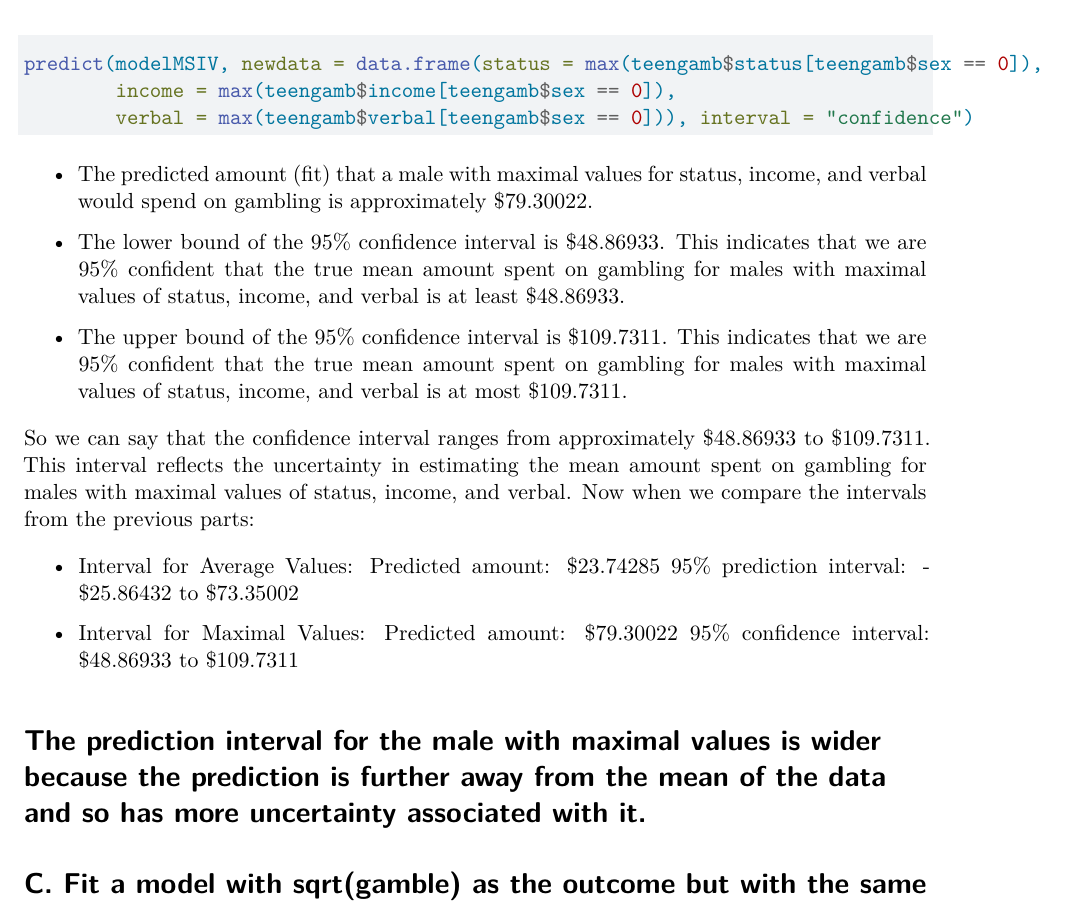
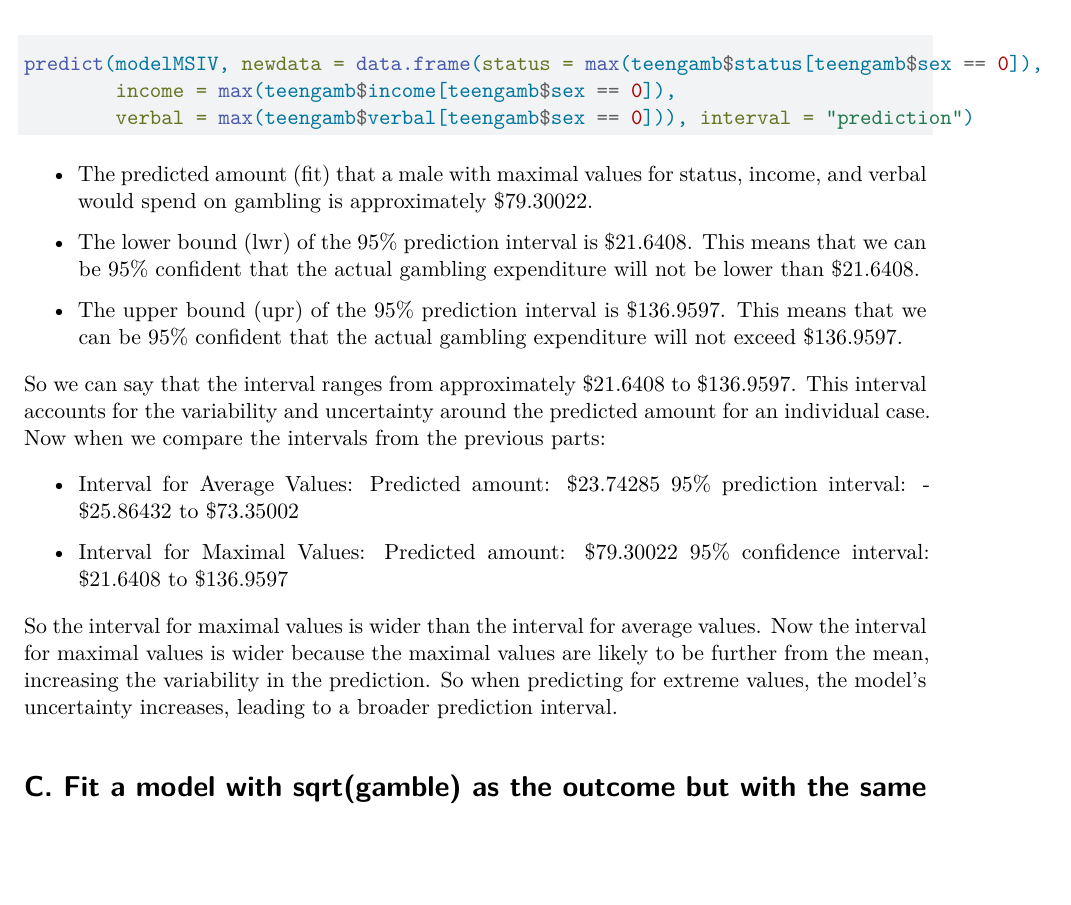
Before and after one commit to namo507/SURVMETH-685-001-FA-2024, a Quarto document (HW6.qmd): part of page 2 of 3, cut so that both start at the same text, the shorter picture padded with empty space. Rendered offline with R 4.5, knitr and Pandoc in place of Quarto, then LaTeX, with nearby package versions; the code chunks are not run, so their results and figures are left out.

Commit message:
corrections done

````diff
--- a/HW6.qmd
+++ b/HW6.qmd
@@ -38,16 +38,16 @@ print(prediction_avg)
 ```{r}
 predict(modelMSIV, newdata = data.frame(status = max(teengamb$status[teengamb$sex == 0]),
         income = max(teengamb$income[teengamb$sex == 0]),
-        verbal = max(teengamb$verbal[teengamb$sex == 0])), interval = "confidence")
+        verbal = max(teengamb$verbal[teengamb$sex == 0])), interval = "prediction")
 ```
 
 * The predicted amount (fit) that a male with maximal values for status, income, and verbal would spend on gambling is approximately $79.30022.
 
-* The lower bound of the 95% confidence interval is $48.86933. This indicates that we are 95% confident that the true mean amount spent on gambling for males with maximal values of status, income, and verbal is at least $48.86933.
+* The lower bound (lwr) of the 95% prediction interval is $21.6408. This means that we can be 95% confident that the actual gambling expenditure will not be lower than $21.6408.
 
-* The upper bound of the 95% confidence interval is $109.7311. This indicates that we are 95% confident that the true mean amount spent on gambling for males with maximal values of status, income, and verbal is at most $109.7311.
+* The upper bound (upr) of the 95% prediction interval is $136.9597. This means that we can be 95% confident that the actual gambling expenditure will not exceed $136.9597.
 
-So we can say that the confidence interval ranges from approximately $48.86933 to $109.7311. This interval reflects the uncertainty in estimating the mean amount spent on gambling for males with maximal values of status, income, and verbal. Now when we compare the intervals from the previous parts:
+So we can say that the interval ranges from approximately $21.6408 to $136.9597. This interval accounts for the variability and uncertainty around the predicted amount for an individual case. Now when we compare the intervals from the previous parts:
 
 * Interval for Average Values:
 Predicted amount: $23.74285
@@ -55,10 +55,9 @@ Predicted amount: $23.74285
 
 * Interval for Maximal Values:
 Predicted amount: $79.30022
-95% confidence interval: $48.86933 to $109.7311
+95% confidence interval: $21.6408 to $136.9597
 
-
-# The prediction interval for the male with maximal values is wider because the prediction is further away from the mean of the data and so has more uncertainty associated with it.
+So the interval for maximal values is wider than the interval for average values. Now the interval for maximal values is wider because the maximal values are likely to be further from the mean, increasing the variability in the prediction. So when predicting for extreme values, the model's uncertainty increases, leading to a broader prediction interval.
 
 # C. Fit a model with sqrt(gamble) as the outcome but with the same predictors. Now predict the response and estimate the appropriate 95% interval for the individual in #A. Take care to give your answer on the original scale of the response (i.e., gamble not sqrt(gamble).
 ```{r}
````
